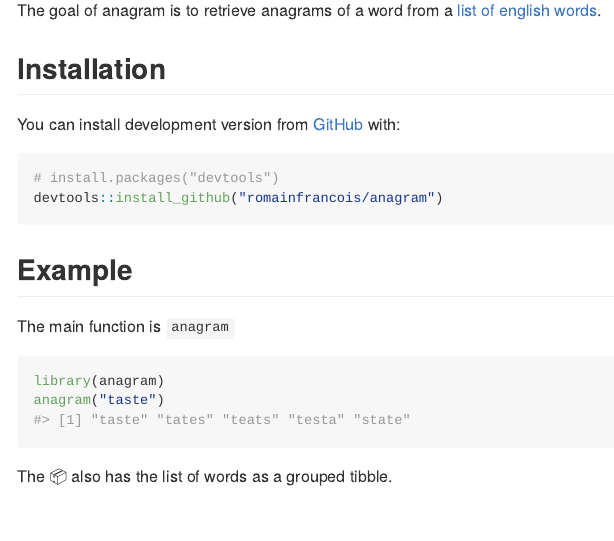
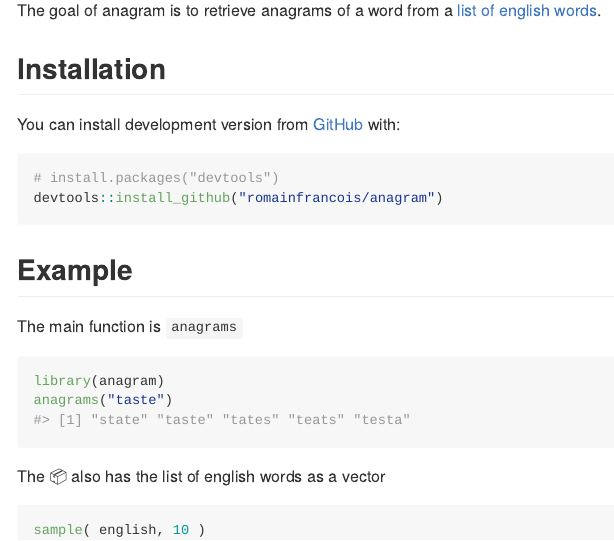
Before and after one commit to romainfrancois/anagram, an R Markdown document (README.Rmd): the page in a window 1100 px wide, from 110 px down. The pictures show the output file README.md that the author committed with the source, drawn offline in the style of GitHub.

Commit message:
update readme

````diff
--- a/README.Rmd
+++ b/README.Rmd
@@ -29,17 +29,15 @@ devtools::install_github("romainfrancois/anagram")
 
 ## Example
 
-The main function is `anagram`
+The main function is `anagrams`
 
 ```{r example}
 library(anagram)
-anagram("taste")
+anagrams("taste")
 ```
 
-The `r emo::ji("package")` also has the list of words as a grouped tibble.
+The `r emo::ji("package")` also has the list of english words as a vector
 
 ```{r}
-withr::with_seed(19820515,
-  dplyr::sample_n( alpha_words, 10 )
-)
+sample( english, 10 )
 ```
````
Also changed, not shown: README.md, README.Rmd (9 more changed lines).
